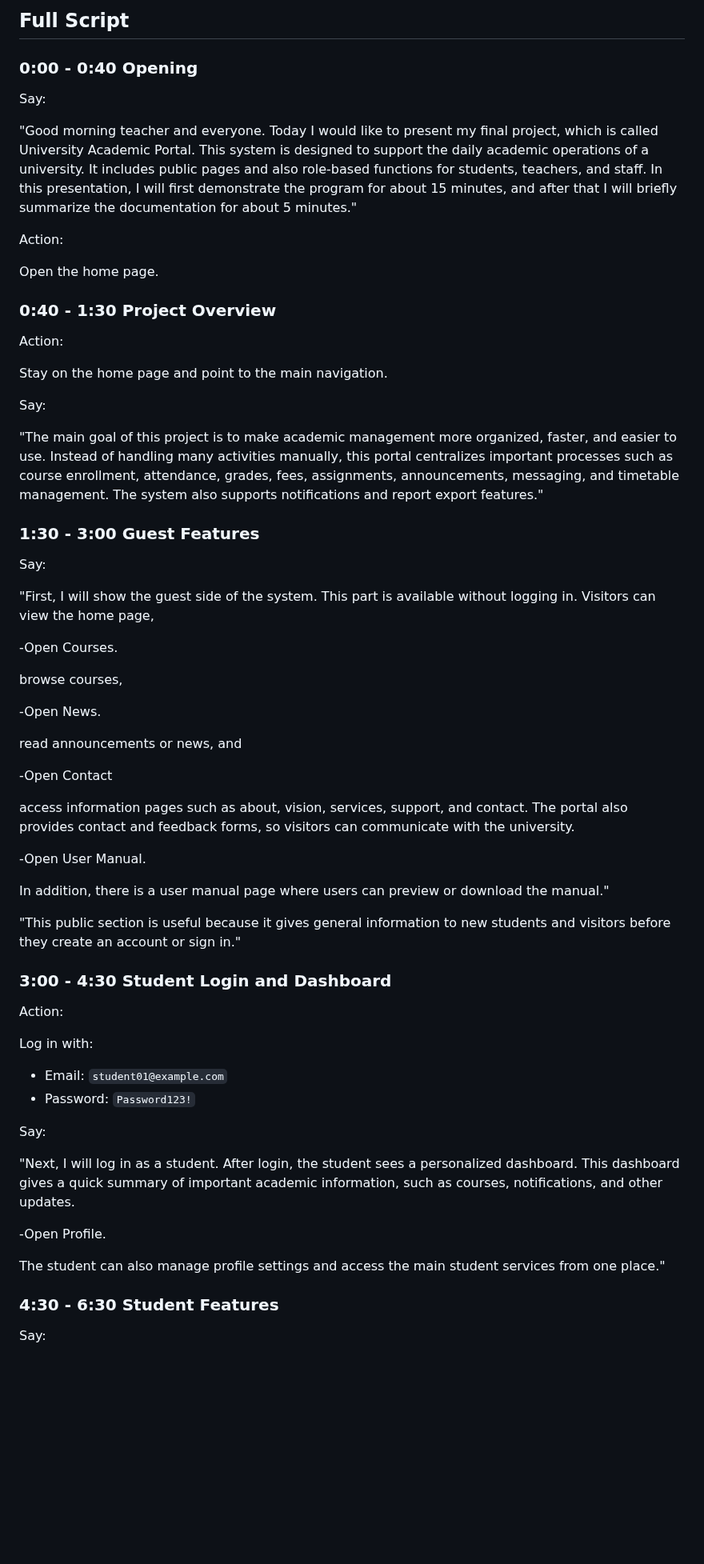
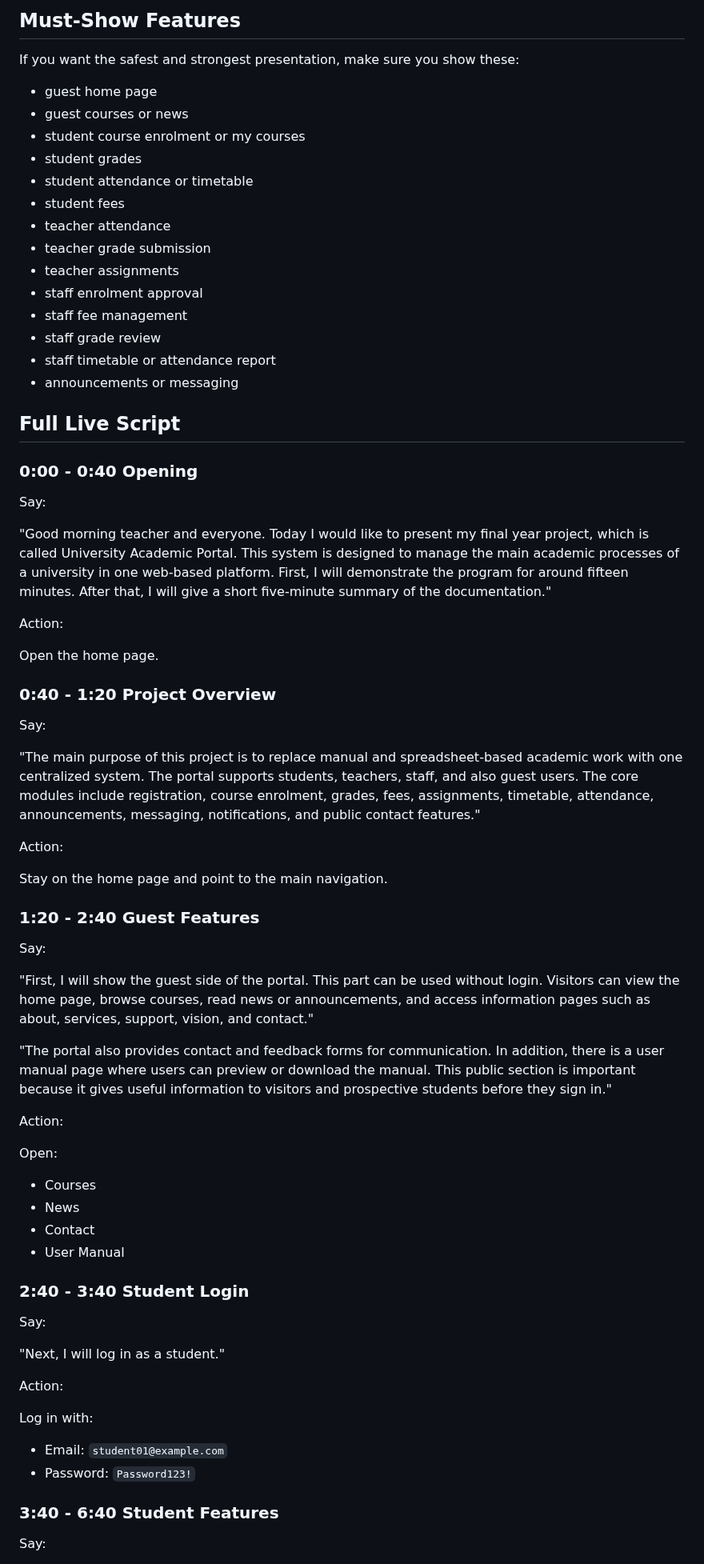
Before and after one commit to KyawMyoHtay1/academic-portal, a Markdown page: FINAL_PRESENTATION_SCRIPT.md, the part around one of its changes. Shown at 80% size. Drawn GitHub-style; blank space fills up the shorter version.

```diff
--- a/FINAL_PRESENTATION_SCRIPT.md
+++ b/FINAL_PRESENTATION_SCRIPT.md
@@ -37,51 +77,67 @@ Suggested accounts for the presentation:
 
-## Full Script
+## Must-Show Features
+
+If you want the safest and strongest presentation, make sure you show these:
+
+- guest home page
+- guest courses or news
+- student course enrolment or my courses
+- student grades
+- student attendance or timetable
+- student fees
+- teacher attendance
+- teacher grade submission
+- teacher assignments
+- staff enrolment approval
+- staff fee management
+- staff grade review
+- staff timetable or attendance report
+- announcements or messaging
+
+## Full Live Script
 
 ### 0:00 - 0:40 Opening
 
 Say:
 
-"Good morning teacher and everyone. Today I would like to present my final project, which is called University Academic Portal. This system is designed to support the daily academic operations of a university. It includes public pages and also role-based functions for students, teachers, and staff. In this presentation, I will first demonstrate the program for about 15 minutes, and after that I will briefly summarize the documentation for about 5 minutes."
+"Good morning teacher and everyone. Today I would like to present my final year project, which is called University Academic Portal. This system is designed to manage the main academic processes of a university in one web-based platform. First, I will demonstrate the program for around fifteen minutes. After that, I will give a short five-minute summary of the documentation."
 
 Action:
 
 Open the home page.
 
-### 0:40 - 1:30 Project Overview
+### 0:40 - 1:20 Project Overview
+
+Say:
+
+"The main purpose of this project is to replace manual and spreadsheet-based academic work with one centralized system. The portal supports students, teachers, staff, and also guest users. The core modules include registration, course enrolment, grades, fees, assignments, timetable, attendance, announcements, messaging, notifications, and public contact features."
 
 Action:
 
 Stay on the home page and point to the main navigation.
 
-Say:
-
-"The main goal of this project is to make academic management more organized, faster, and easier to use. Instead of handling many activities manually, this portal centralizes important processes such as course enrollment, attendance, grades, fees, assignments, announcements, messaging, and timetable management. The system also supports notifications and report export features."
-
-### 1:30 - 3:00 Guest Features
+### 1:20 - 2:40 Guest Features
 
 Say:
 
-"First, I will show the guest side of the system. This part is available without logging in. Visitors can view the home page,
+"First, I will show the guest side of the portal. This part can be used without login. Visitors can view the home page, browse courses, read news or announcements, and access information pages such as about, services, support, vision, and contact."
 
--Open Courses.
+"The portal also provides contact and feedback forms for communication. In addition, there is a user manual page where users can preview or download the manual. This public section is important because it gives useful information to visitors and prospective students before they sign in."
 
-browse courses,
+Action:
 
--Open News.
+Open:
 
-read announcements or news, and
+- Courses
+- News
+- Contact
+- User Manual
 
--Open Contact
+### 2:40 - 3:40 Student Login
 
-access information pages such as about, vision, services, support, and contact. The portal also provides contact and feedback forms, so visitors can communicate with the university.
+Say:
 
--Open User Manual.
-
-In addition, there is a user manual page where users can preview or download the manual."
-
-"This public section is useful because it gives general information to new students and visitors before they create an account or sign in."
-
-### 3:00 - 4:30 Student Login and Dashboard
+"Next, I will log in as a student."
 
 Action:
 
@@ -90,15 +146,7 @@ Log in with:
 - Email: `student01@example.com`
 - Password: `Password123!`
 
-Say:
-
-"Next, I will log in as a student. After login, the student sees a personalized dashboard. This dashboard gives a quick summary of important academic information, such as courses, notifications, and other updates.
-
--Open Profile.
-
-The student can also manage profile settings and access the main student services from one place."
-
-### 4:30 - 6:30 Student Features
+### 3:40 - 6:40 Student Features
 
 Say:
 
```
Also changed, not shown: other parts of FINAL_PRESENTATION_SCRIPT.md (+286 -129 lines).
